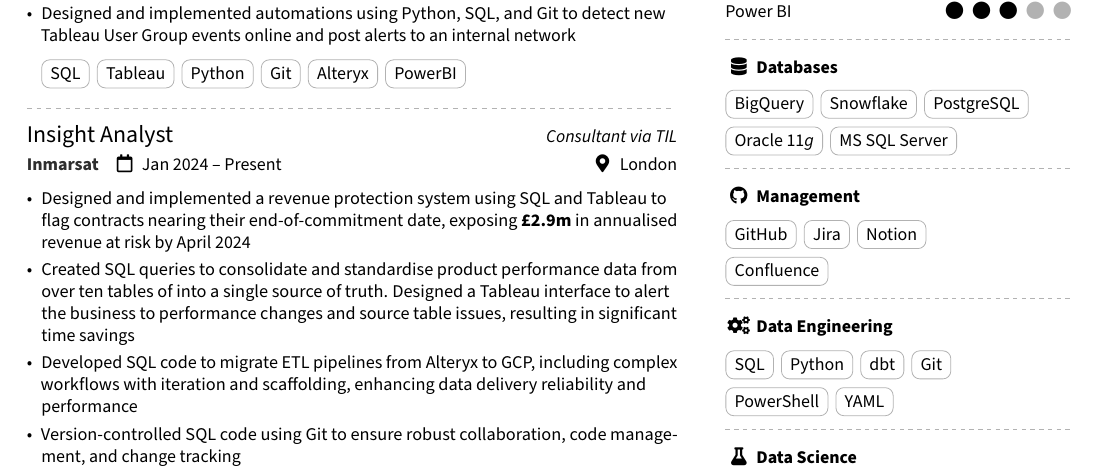
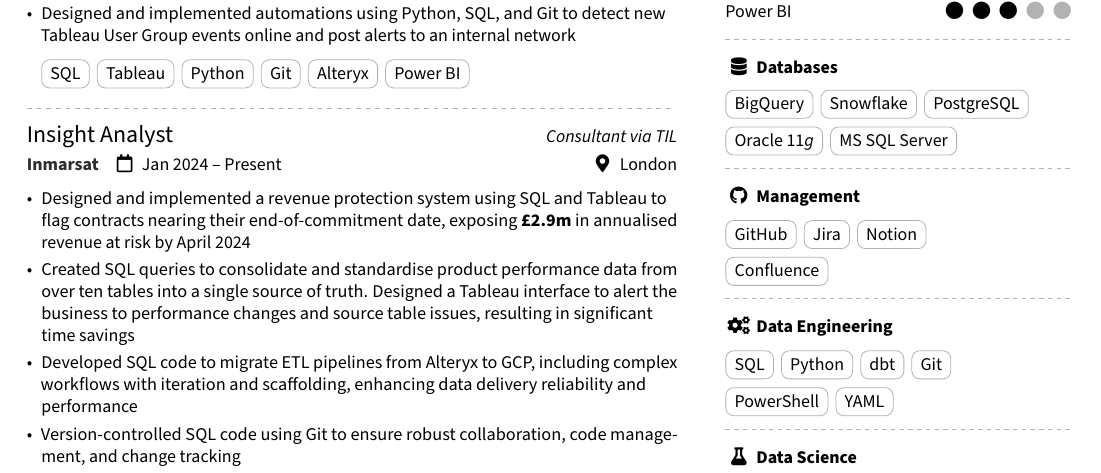
Before and after one commit to dobsontom/tom-dobson-cv, a LaTeX CV (tom-dobson-cv.tex): part of the page, cut so that both start at the same text. Compiled offline with pdfLaTeX.

Commit message:
Fix typos

```diff
--- a/tom-dobson-cv.tex
+++ b/tom-dobson-cv.tex
@@ -110,7 +110,7 @@
 \cvtag{Python}
 \cvtag{Git}
 \cvtag{Alteryx}
-\cvtag{PowerBI}
+\cvtag{Power BI}
 
 \end{itemize}
 
@@ -119,7 +119,7 @@
 \customcvevent{Insight Analyst \hfill\small\textit{Consultant via TIL}}{Inmarsat}{Jan 2024 -- Present}{London}
 \begin{itemize}
 \item Designed and implemented a revenue protection system using SQL and Tableau to flag contracts nearing their end-of-commitment date, exposing \textbf{£2.9m} in annualised revenue at risk by April 2024
-\item Created SQL queries to consolidate and standardise product performance data from over ten tables of into a single source of truth. Designed a Tableau interface to alert the business to performance changes and source table issues, resulting in significant time savings
+\item Created SQL queries to consolidate and standardise product performance data from over ten tables into a single source of truth. Designed a Tableau interface to alert the business to performance changes and source table issues, resulting in significant time savings
 \item Developed SQL code to migrate ETL pipelines from Alteryx to GCP, including complex workflows with iteration and scaffolding, enhancing data delivery reliability and performance
 \item Version-controlled SQL code using Git to ensure robust collaboration, code management, and change tracking
 \item Used Confluence to produce wikis and technical documentation, simplifying handover of assets, future development, and troubleshooting
```
Also changed, not shown: tom-dobson-cv.pdf.
